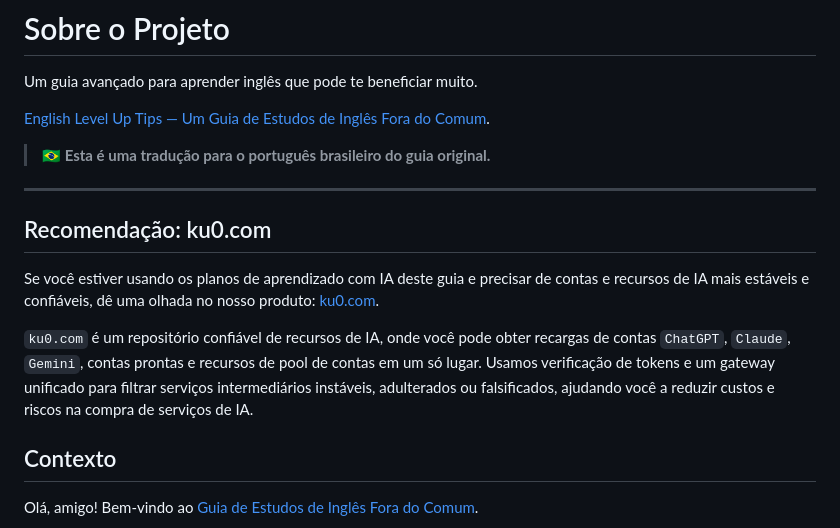
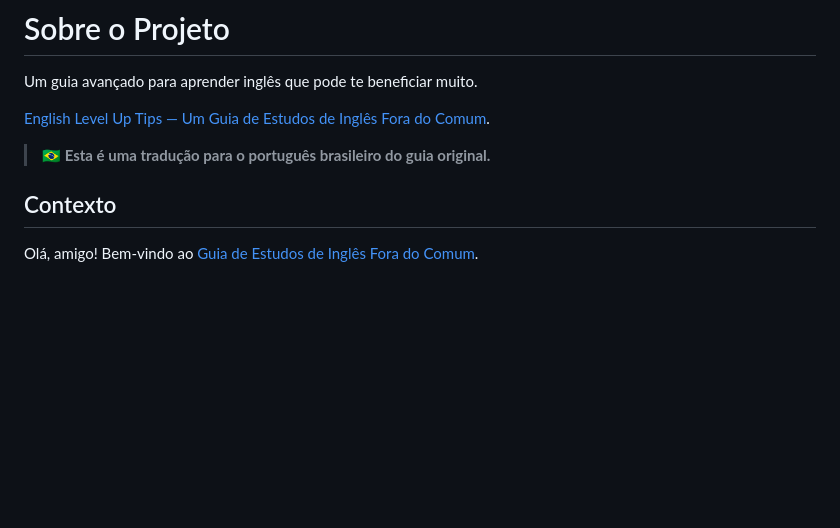
Before and after one commit to ivansouza/english-level-up-tips-pt-br, a Markdown page: README.md, the part around the change. Rendered like a GitHub page; blank space fills up the shorter version.

Commit message:
Atualizar o README.md

```diff
--- a/README.md
+++ b/README.md
@@ -7,14 +7,6 @@ Um guia avançado para aprender inglês que pode te beneficiar muito.
 [English Level Up Tips — Um Guia de Estudos de Inglês Fora do Comum](https://github.com/byoungd/English-level-up-tips).
 
 > **🇧🇷 Esta é uma tradução para o português brasileiro do guia original.**
-
----
-
-## Recomendação: ku0.com
-
-Se você estiver usando os planos de aprendizado com IA deste guia e precisar de contas e recursos de IA mais estáveis e confiáveis, dê uma olhada no nosso produto: [ku0.com](https://ku0.com).
-
-`ku0.com` é um repositório confiável de recursos de IA, onde você pode obter recargas de contas `ChatGPT`, `Claude`, `Gemini`, contas prontas e recursos de pool de contas em um só lugar. Usamos verificação de tokens e um gateway unificado para filtrar serviços intermediários instáveis, adulterados ou falsificados, ajudando você a reduzir custos e riscos na compra de serviços de IA.
 
 ## Contexto
 
```
